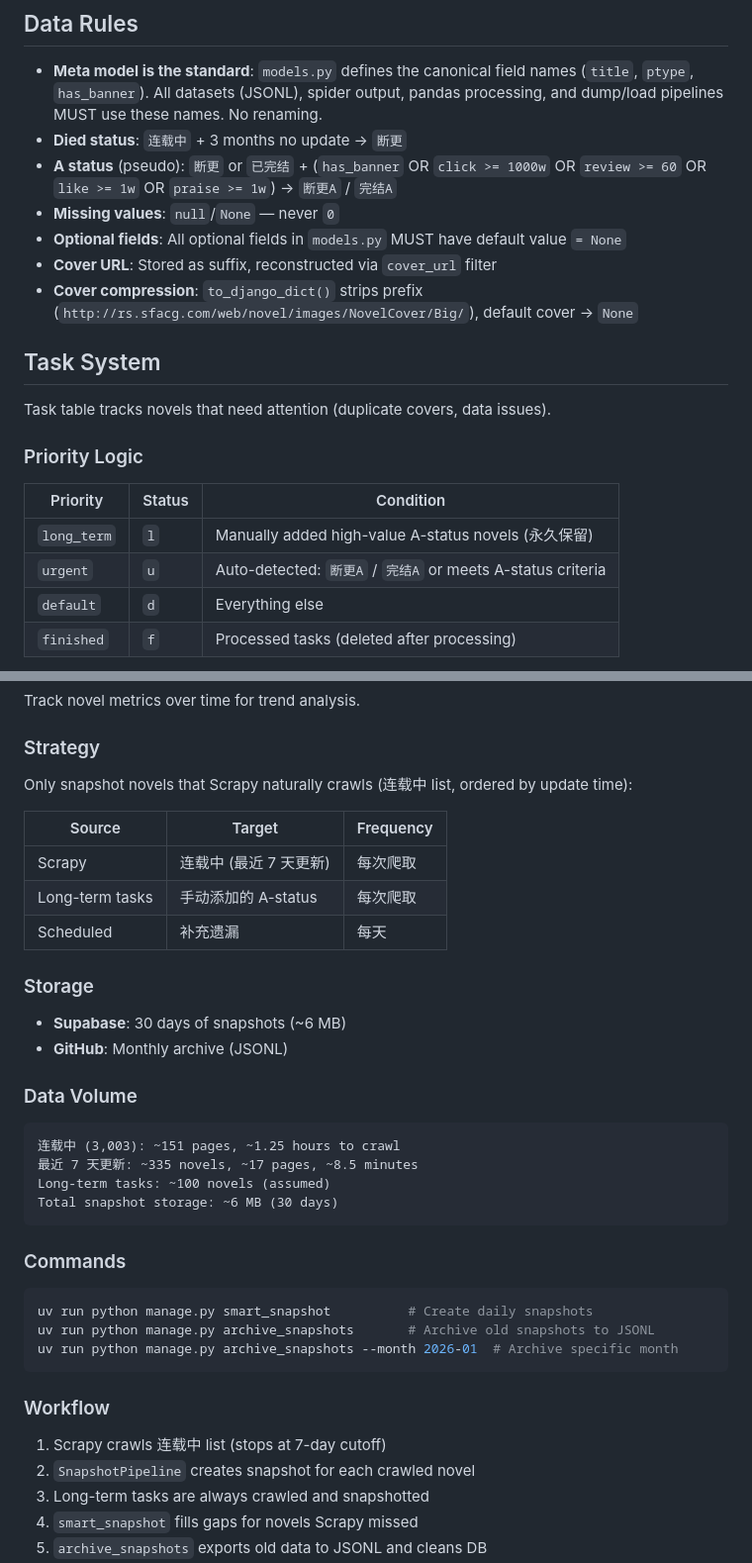
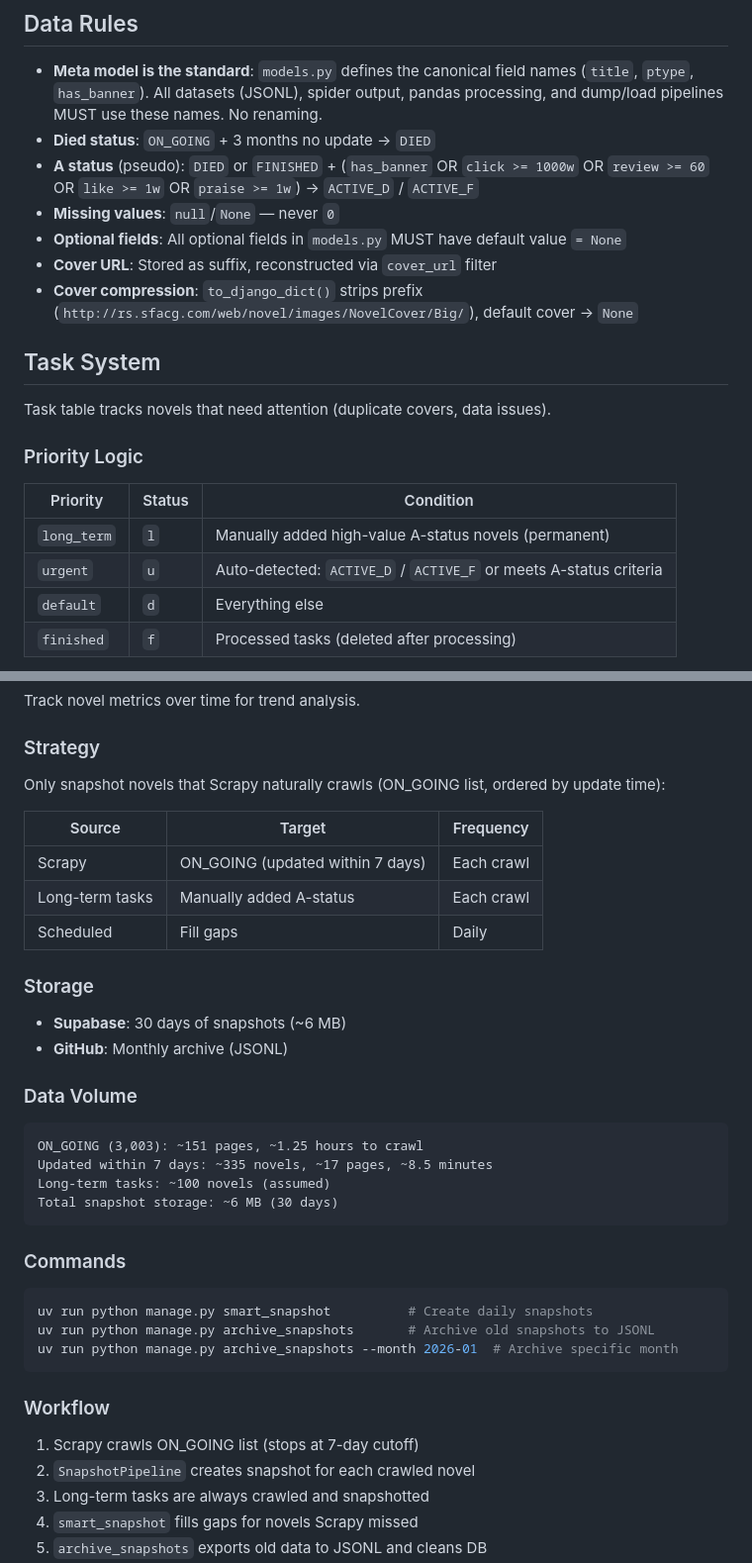
Before and after one commit to light-nook-labs/novel_hub, a Markdown page: AGENTS.md, 2 parts joined by grey strips. Shown at 99% size. Rendered like a GitHub page.

Commit message:
Update AGENTS.md: replace Chinese with English

````diff
--- a/AGENTS.md
+++ b/AGENTS.md
@@ -104,8 +104,8 @@ novel_hub/
 ## Data Rules
 
 - **Meta model is the standard**: `models.py` defines the canonical field names (`title`, `ptype`, `has_banner`). All datasets (JSONL), spider output, pandas processing, and dump/load pipelines MUST use these names. No renaming.
-- **Died status**: `连载中` + 3 months no update → `断更`
-- **A status** (pseudo): `断更` or `已完结` + (`has_banner` OR `click >= 1000w` OR `review >= 60` OR `like >= 1w` OR `praise >= 1w`) → `断更A` / `完结A`
+- **Died status**: `ON_GOING` + 3 months no update → `DIED`
+- **A status** (pseudo): `DIED` or `FINISHED` + (`has_banner` OR `click >= 1000w` OR `review >= 60` OR `like >= 1w` OR `praise >= 1w`) → `ACTIVE_D` / `ACTIVE_F`
 - **Missing values**: `null`/`None` — never `0`
 - **Optional fields**: All optional fields in `models.py` MUST have default value `= None`
 - **Cover URL**: Stored as suffix, reconstructed via `cover_url` filter
@@ -119,8 +119,8 @@ Task table tracks novels that need attention (duplicate covers, data issues).
 
 | Priority | Status | Condition |
 |----------|--------|-----------|
-| `long_term` | `l` | Manually added high-value A-status novels (永久保留) |
-| `urgent` | `u` | Auto-detected: `断更A` / `完结A` or meets A-status criteria |
+| `long_term` | `l` | Manually added high-value A-status novels (permanent) |
+| `urgent` | `u` | Auto-detected: `ACTIVE_D` / `ACTIVE_F` or meets A-status criteria |
 | `default` | `d` | Everything else |
 | `finished` | `f` | Processed tasks (deleted after processing) |
 
@@ -155,13 +155,13 @@ Track novel metrics over time for trend analysis.
 
 ### Strategy
 
-Only snapshot novels that Scrapy naturally crawls (连载中 list, ordered by update time):
+Only snapshot novels that Scrapy naturally crawls (ON_GOING list, ordered by update time):
 
 | Source | Target | Frequency |
 |--------|--------|-----------|
-| Scrapy | 连载中 (最近 7 天更新) | 每次爬取 |
-| Long-term tasks | 手动添加的 A-status | 每次爬取 |
-| Scheduled | 补充遗漏 | 每天 |
+| Scrapy | ON_GOING (updated within 7 days) | Each crawl |
+| Long-term tasks | Manually added A-status | Each crawl |
+| Scheduled | Fill gaps | Daily |
 
 ### Storage
 
@@ -171,8 +171,8 @@ Only snapshot novels that Scrapy naturally crawls (连载中 list, ordered by up
 ### Data Volume
 
 ```
-连载中 (3,003): ~151 pages, ~1.25 hours to crawl
-最近 7 天更新: ~335 novels, ~17 pages, ~8.5 minutes
+ON_GOING (3,003): ~151 pages, ~1.25 hours to crawl
+Updated within 7 days: ~335 novels, ~17 pages, ~8.5 minutes
 Long-term tasks: ~100 novels (assumed)
 Total snapshot storage: ~6 MB (30 days)
 ```
@@ -187,7 +187,7 @@ uv run python manage.py archive_snapshots --month 2026-01  # Archive specific mo
 
 ### Workflow
 
-1. Scrapy crawls 连载中 list (stops at 7-day cutoff)
+1. Scrapy crawls ON_GOING list (stops at 7-day cutoff)
 2. `SnapshotPipeline` creates snapshot for each crawled novel
 3. Long-term tasks are always crawled and snapshotted
 4. `smart_snapshot` fills gaps for novels Scrapy missed
````
